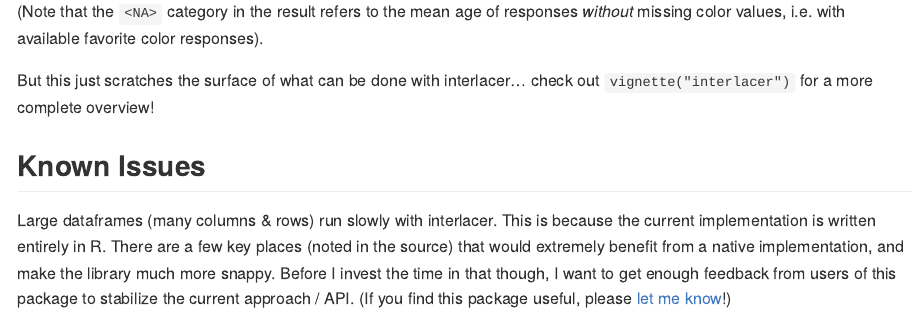
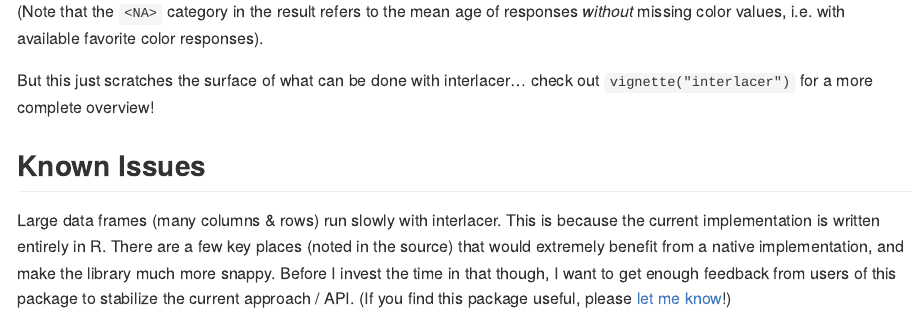
Before and after one commit to khusmann/interlacer, an R Markdown document (README.Rmd): the page in a window 1100 px wide, from 2140 px down. The pictures show the output file README.md that the author committed with the source, drawn offline in the style of GitHub.

Commit message:
rename dataframe -> data frame

```diff
--- a/README.Rmd
+++ b/README.Rmd
@@ -108,7 +108,7 @@ check out `vignette("interlacer")` for a more complete overview!
 
 ## Known Issues
 
-Large dataframes (many columns & rows) run slowly with interlacer. This is because
+Large data frames (many columns & rows) run slowly with interlacer. This is because
 the current implementation is written entirely in R. There are a few key places
 (noted in the source) that would extremely benefit from a native implementation, and
 make the library much more snappy. Before I invest the time in that though, I want
```
Also changed, not shown: R/coalesce_channels.R (+4 -4 lines), R/interlace_channels.R (+4 -4 lines), R/utils.R (+8 -8 lines), README.md.
